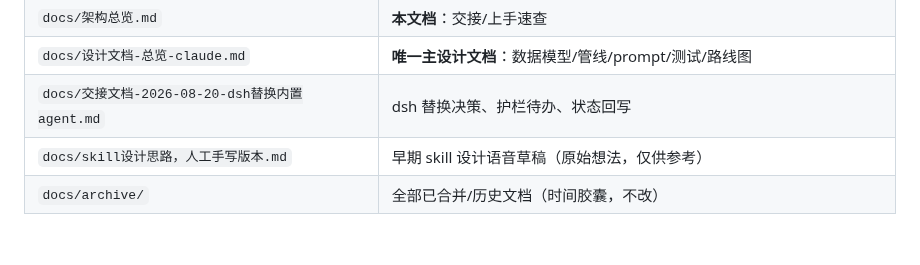
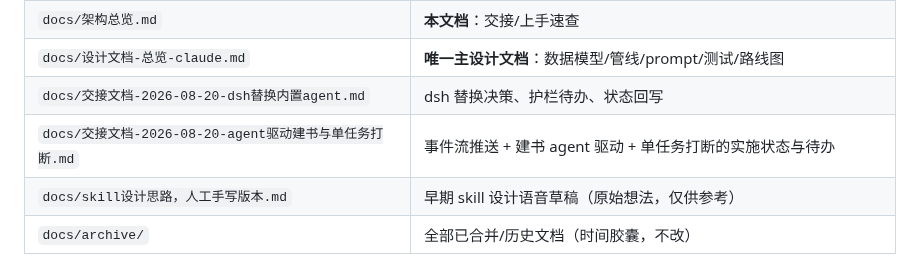
Before and after one commit to xsneser/fiction-factory, a Markdown page: docs/架构总览.md, the part around the change. Drawn GitHub-style; blank space fills up the shorter version.

```diff
--- a/docs/架构总览.md
+++ b/docs/架构总览.md
@@ -145,6 +145,7 @@
 | `docs/架构总览.md` | **本文档**：交接/上手速查 |
 | `docs/设计文档-总览-claude.md` | **唯一主设计文档**：数据模型/管线/prompt/测试/路线图 |
 | `docs/交接文档-2026-08-20-dsh替换内置agent.md` | dsh 替换决策、护栏待办、状态回写 |
+| `docs/交接文档-2026-08-20-agent驱动建书与单任务打断.md` | 事件流推送 + 建书 agent 驱动 + 单任务打断的实施状态与待办 |
 | `docs/skill设计思路，人工手写版本.md` | 早期 skill 设计语音草稿（原始想法，仅供参考） |
 | `docs/archive/` | 全部已合并/历史文档（时间胶囊，不改） |
 
```
Also changed, not shown: docs/交接文档-2026-08-20-agent驱动建书与单任务打断.md (added, +102 -0 lines).
